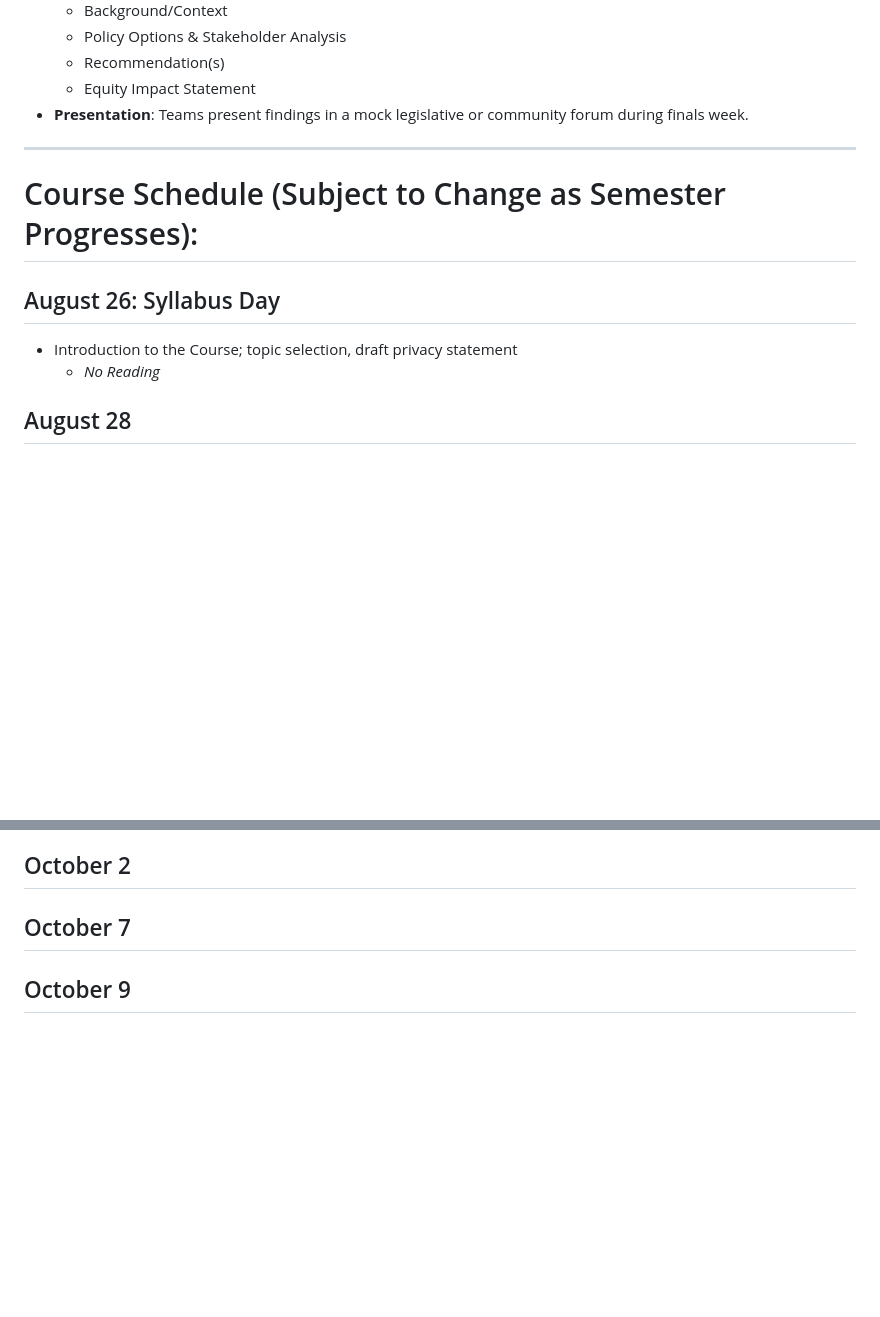
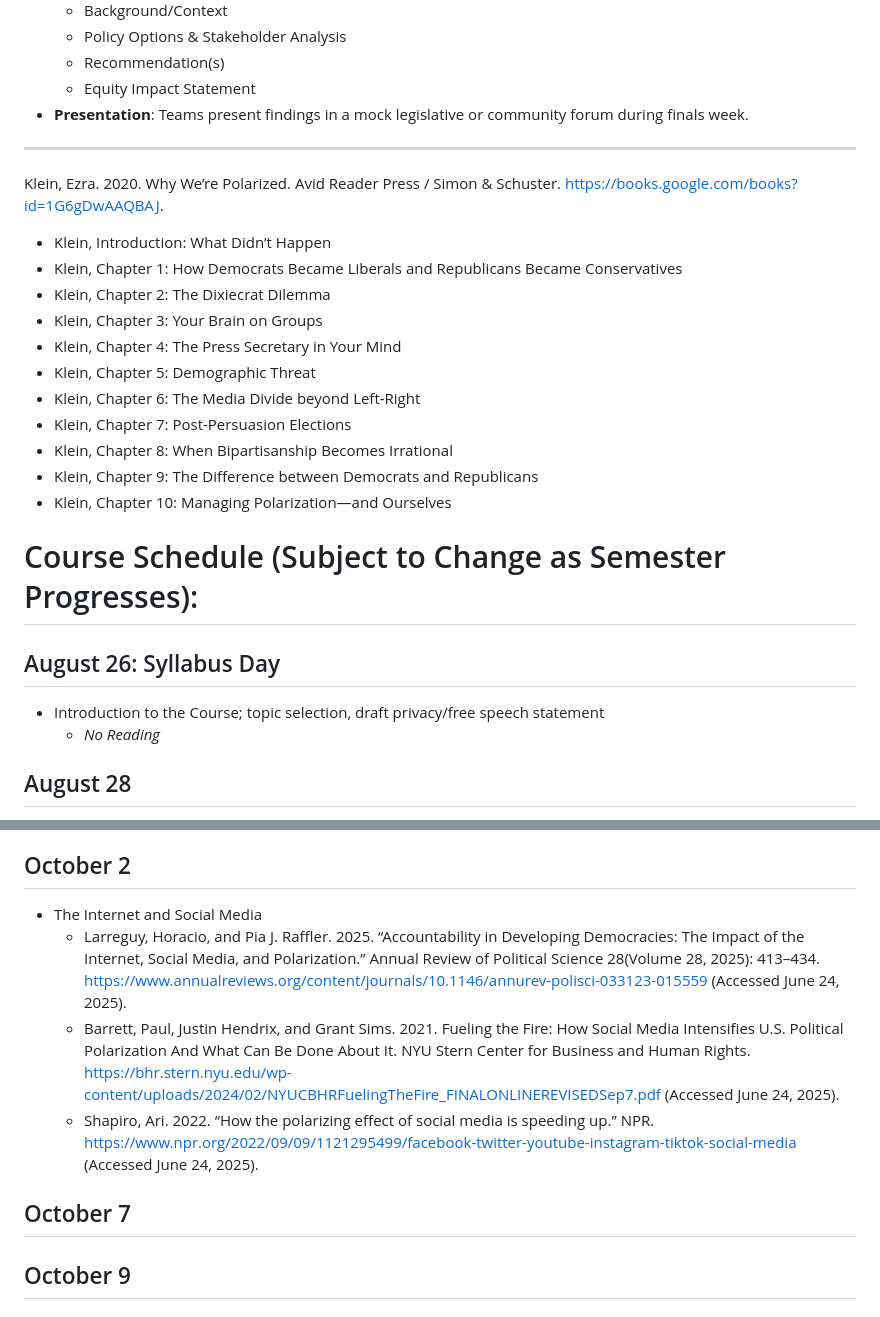
Before and after one commit to jcervas/teaching, a Markdown page: 2025-2026/class-cmu-2025-84-309/syllabus.md, 2 parts joined by grey strips. Rendered like a GitHub page; blank space fills up the shorter version.

```diff
--- a/2025-2026/class-cmu-2025-84-309/syllabus.md
+++ b/2025-2026/class-cmu-2025-84-309/syllabus.md
@@ -188,11 +188,28 @@ The course grade will be a weighted average of the following components:
 
 ------------------------------------------------------------------------
 
+Klein, Ezra. 2020. Why We’re Polarized. Avid Reader Press / Simon &
+Schuster. <https://books.google.com/books?id=1G6gDwAAQBAJ>.
+
+- Klein, Introduction: What Didn’t Happen
+- Klein, Chapter 1: How Democrats Became Liberals and Republicans Became
+  Conservatives
+- Klein, Chapter 2: The Dixiecrat Dilemma
+- Klein, Chapter 3: Your Brain on Groups
+- Klein, Chapter 4: The Press Secretary in Your Mind
+- Klein, Chapter 5: Demographic Threat
+- Klein, Chapter 6: The Media Divide beyond Left-Right
+- Klein, Chapter 7: Post-Persuasion Elections
+- Klein, Chapter 8: When Bipartisanship Becomes Irrational
+- Klein, Chapter 9: The Difference between Democrats and Republicans
+- Klein, Chapter 10: Managing Polarization—and Ourselves
+
 # Course Schedule (Subject to Change as Semester Progresses):
 
 ## August 26: Syllabus Day
 
-- Introduction to the Course; topic selection, draft privacy statement
+- Introduction to the Course; topic selection, draft privacy/free speech
+  statement
   - *No Reading*
 
 ## August 28
@@ -303,4 +323,22 @@ Schuster. <https://books.google.com/books?id=1G6gDwAAQBAJ>.
 ## October 2
+
+- The Internet and Social Media
+  - Larreguy, Horacio, and Pia J. Raffler. 2025. “Accountability in
+    Developing Democracies: The Impact of the Internet, Social Media,
+    and Polarization.” Annual Review of Political Science 28(Volume 28,
+    2025): 413–434.
+    <https://www.annualreviews.org/content/journals/10.1146/annurev-polisci-033123-015559>
+    (Accessed June 24, 2025).
+  - Barrett, Paul, Justin Hendrix, and Grant Sims. 2021. Fueling the
+    Fire: How Social Media Intensifies U.S. Political Polarization And
+    What Can Be Done About It. NYU Stern Center for Business and Human
+    Rights.
+    <https://bhr.stern.nyu.edu/wp-content/uploads/2024/02/NYUCBHRFuelingTheFire_FINALONLINEREVISEDSep7.pdf>
+    (Accessed June 24, 2025).
+  - Shapiro, Ari. 2022. “How the polarizing effect of social media is
+    speeding up.” NPR.
+    <https://www.npr.org/2022/09/09/1121295499/facebook-twitter-youtube-instagram-tiktok-social-media>
+    (Accessed June 24, 2025).
 
 ## October 7
 
```
Also changed, not shown: other parts of 2025-2026/class-cmu-2025-84-309/syllabus.md (+46 -43 lines).
